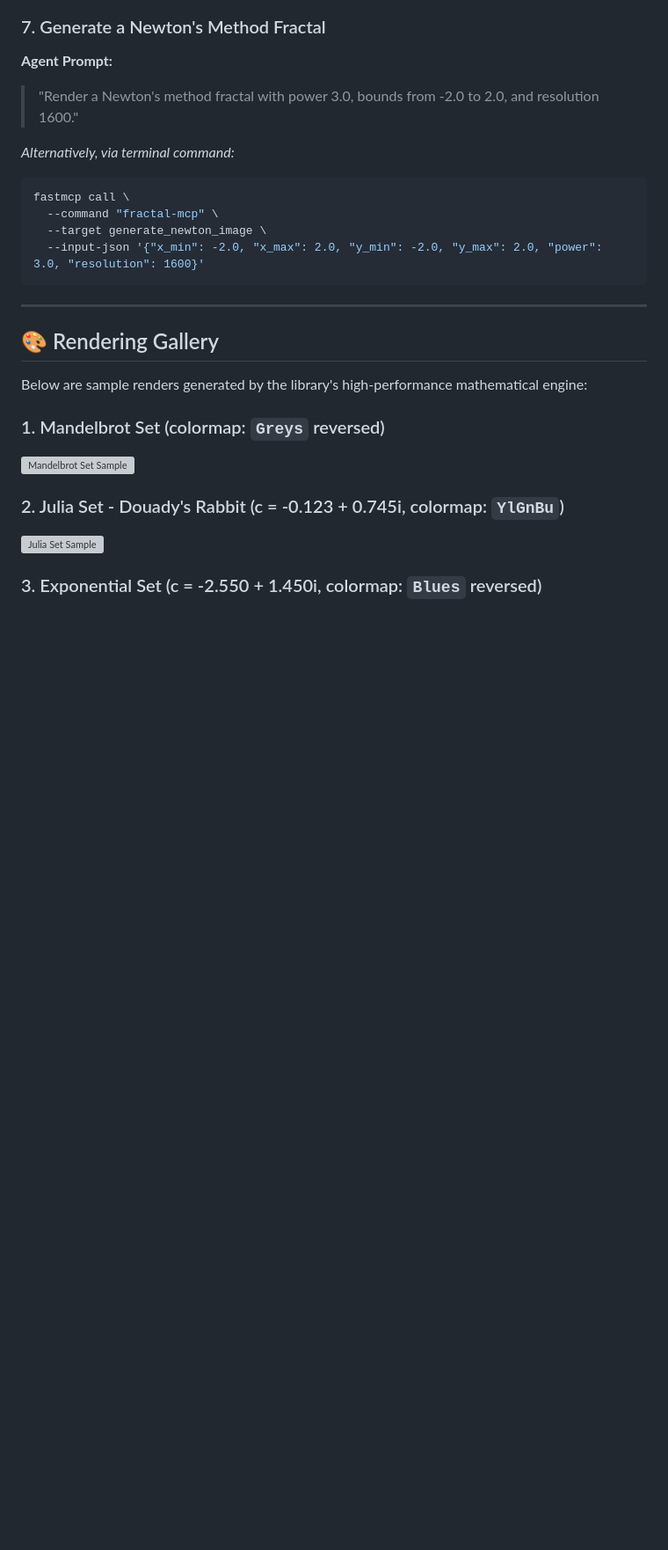
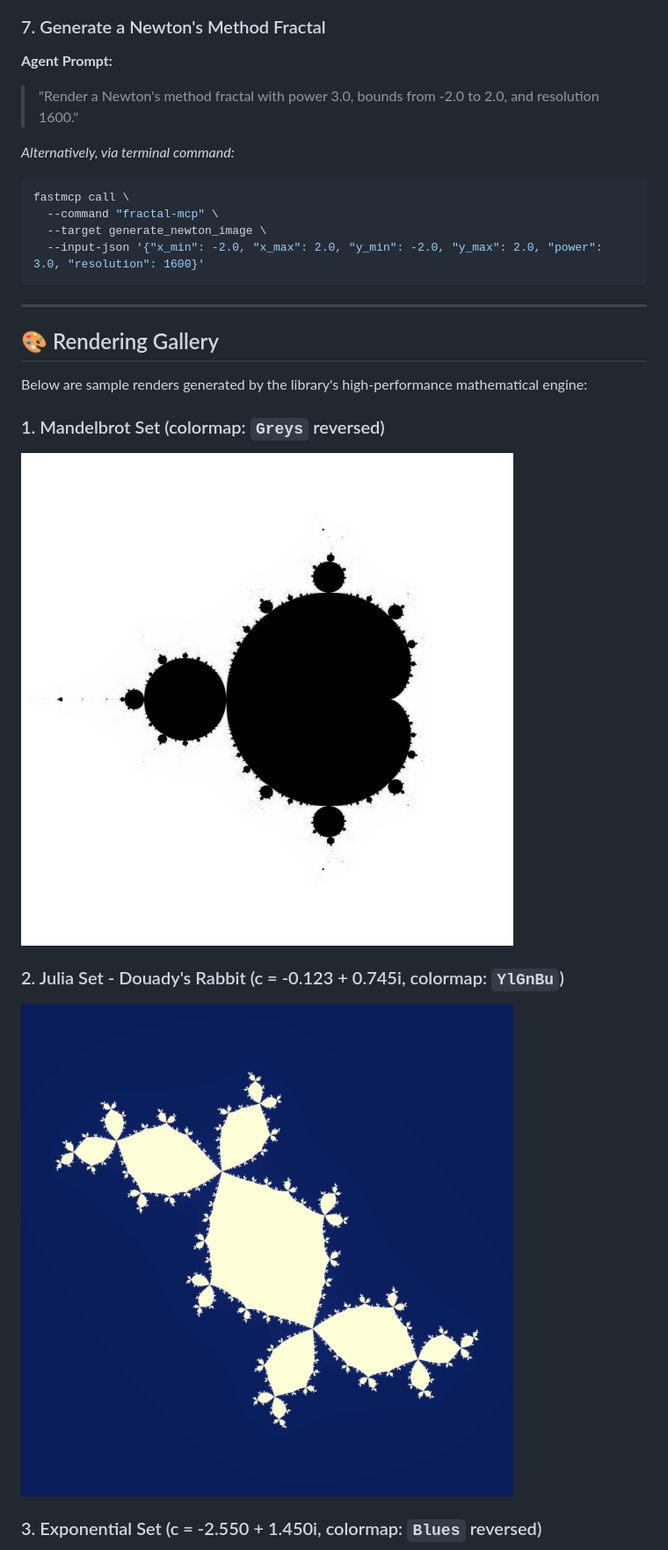
Before and after one commit to miguelitoherrera/fractal-mcp-bridge, a Markdown page: README.md, the part around one of its changes. Shown at 88% size. Rendered like a GitHub page; pictures changed too: images/julia_c-0.123_0.745_x0.0000_y0.0000_res12800_iter500_ylgnbu_res1600.jpg (added), images/mandelbrot_x-0.5000_y0.0000_greys_reversed_res1600.jpg (added); blank space fills up the shorter version; grey boxes are pictures that could not be loaded.

```diff
--- a/README.md
+++ b/README.md
@@ -246,9 +246,9 @@ fastmcp call \
 Below are sample renders generated by the library's high-performance mathematical engine:
 
 ### 1. Mandelbrot Set (colormap: `Greys` reversed)
-![Mandelbrot Set Sample](images/mandelbrot_x-0.5000_y0.0000_greys_reversed.jpg)
+![Mandelbrot Set Sample](images/mandelbrot_x-0.5000_y0.0000_greys_reversed_res1600.jpg)
 
 ### 2. Julia Set - Douady's Rabbit (c = -0.123 + 0.745i, colormap: `YlGnBu`)
-![Julia Set Sample](images/julia_c-0.123_0.745_x0.0000_y0.0000_res12800_iter500_ylgnbu.jpg)
+![Julia Set Sample](images/julia_c-0.123_0.745_x0.0000_y0.0000_res12800_iter500_ylgnbu_res1600.jpg)
 
 ### 3. Exponential Set (c = -2.550 + 1.450i, colormap: `Blues` reversed)
```
Also changed, not shown: other parts of README.md (+4 -4 lines), images/cosine_c-1.000_0.809_x0.0000_y-0.0411_magma_res1600.jpg (added), images/exponential_c-2.550_1.450_x-1.0833_y19.0883_blues_reversed_res1600.jpg (added), images/newton_p5.0_x0.0000_y0.0000_res12800_iter200_greys_reversed_res1600.jpg (added), images/sine_c-1.000_0.190_x0.0000_y-0.0078_blues_res1600.jpg (added).
